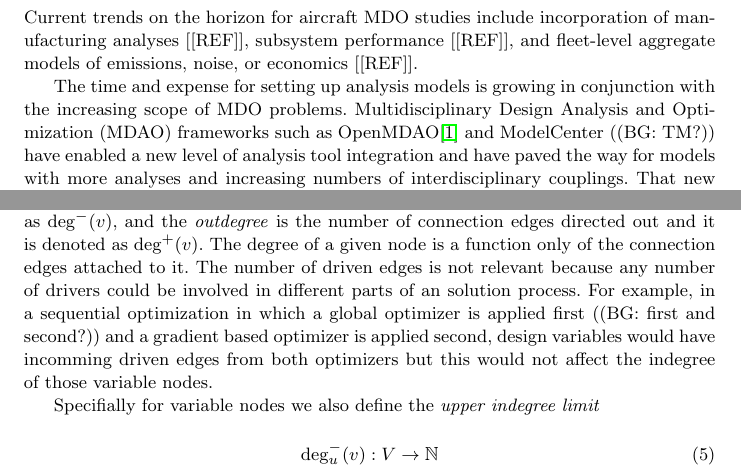
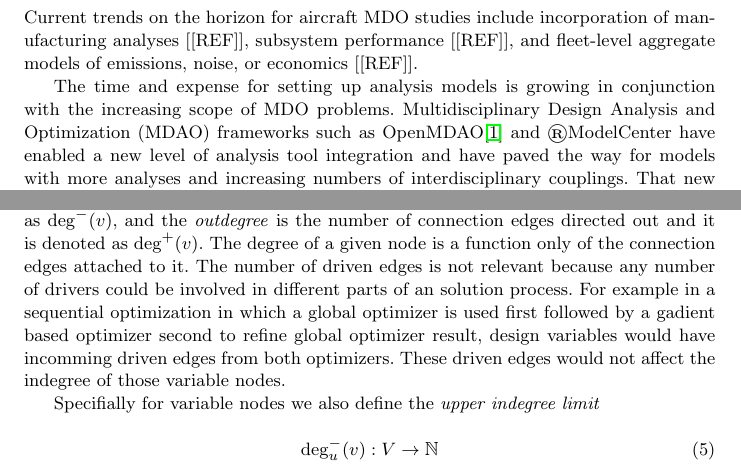
Before and after one commit to dpate/prob-formulation, a LaTeX paper (problem_formulation.tex, which reads graph_syntax.tex, intro.tex): two parts of pages 2 and 9 of 25, joined at a grey line, cut so that both start at the same text. Compiled offline with pdfLaTeX.

Commit message:
fixing a few last things

```diff
--- a/graph_syntax.tex
+++ b/graph_syntax.tex
@@ -153,10 +153,10 @@ the FPG is obtained from the MCG by removing nodes and edges,
   The degree of a given node is a function only of the connection edges
   attached to it. The number of driven edges is not relevant because any number
   of drivers could be involved in different parts of an solution process. For
-  example, in a sequential optimization in which a global optimizer is applied first ((BG: first and second?))
-  and a gradient based optimizer is applied second, design variables would have incomming
-  driven edges from both optimizers but this would not affect the indegree of those
-  variable nodes.
+  example in a sequential optimization in which a global optimizer is used first
+  followed by a gadient based optimizer second to refine global optimizer
+  result, design variables would have incomming driven edges from both optimizers.
+  These driven edges would not affect the indegree of those variable nodes.
 
   Specifially for variable nodes we also define the \emph{upper indegree limit}
 
--- a/intro.tex
+++ b/intro.tex
@@ -20,7 +20,7 @@
     The time and expense for setting up
     analysis models is growing in conjunction with the increasing scope of MDO problems.
     Multidisciplinary Design Analysis and Optimization (MDAO)
-    frameworks such as OpenMDAO\cite{Gray2012} and ModelCenter ((BG: TM?)) have enabled a new level of analysis tool integration
+    frameworks such as OpenMDAO\cite{Gray2012} and \textregistered{ModelCenter} have enabled a new level of analysis tool integration
     and have paved the way for models with more analyses and increasing numbers of interdisciplinary couplings. That
     new capability has created a new challenge. Even models with tens of analyses could include hundreds or thousands
     of variables that are interdependent and must be linked in the framework.
```
Also changed, not shown: problem_formulation.pdf, graph_syntax.tex (2 more changed lines), intro.tex (3 more changed lines).
